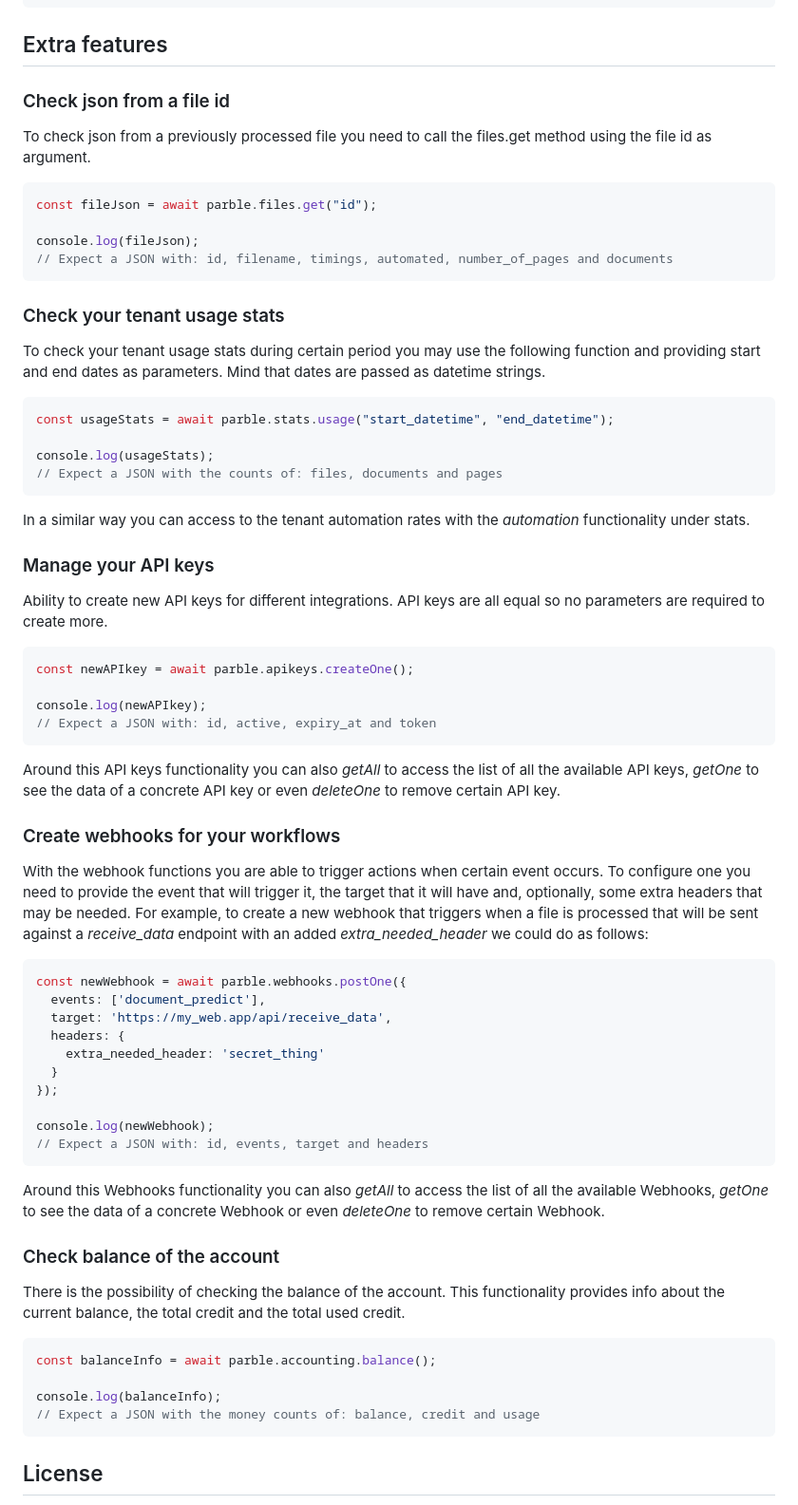
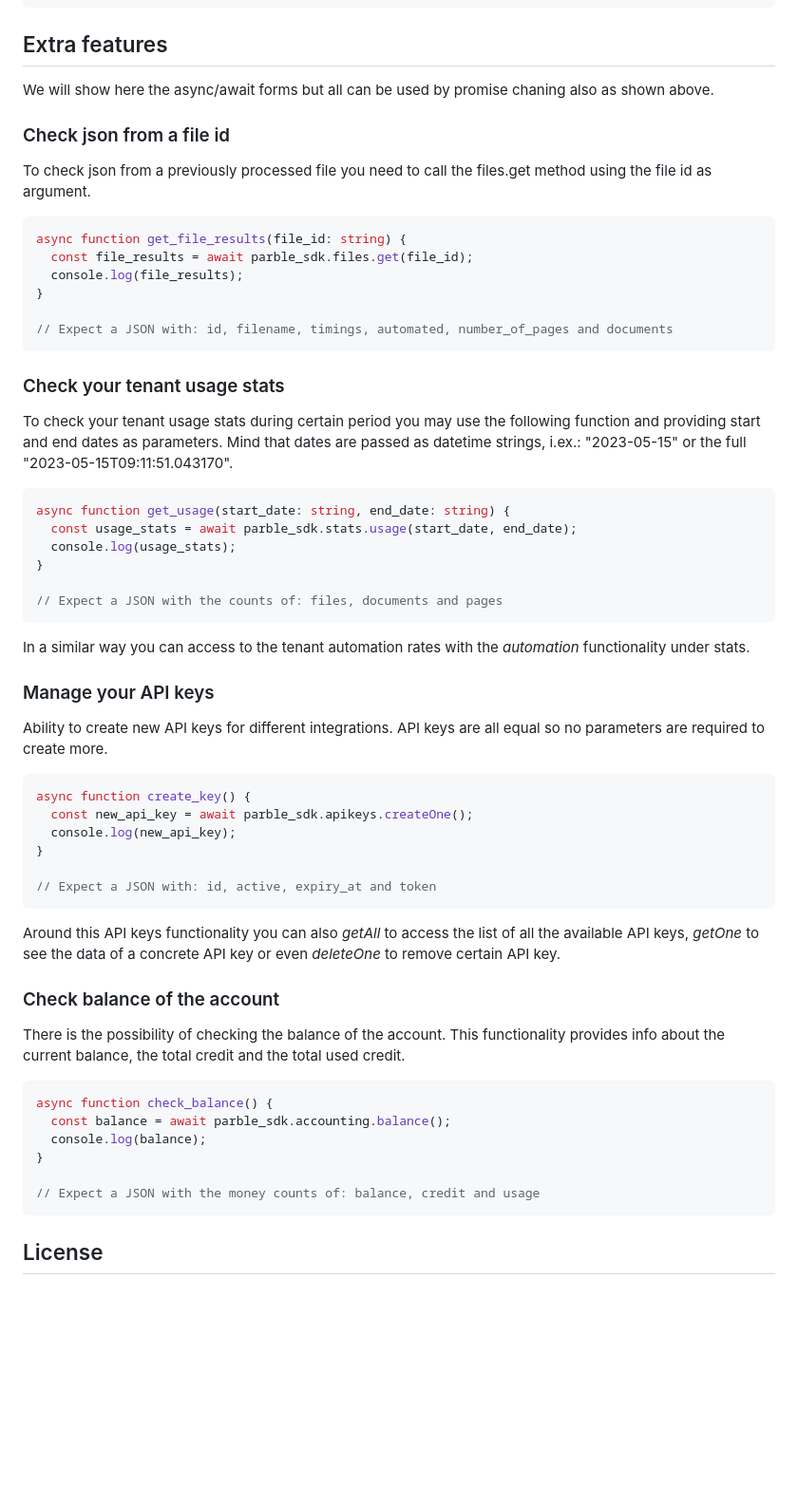
Before and after one commit to parblelabs/parble-javascript, a Markdown page: README.md, the part around one of its changes. Shown at 95% size. GitHub-like rendering; blank space fills up the shorter version.

Commit message:
update readme code snippets

````diff
--- a/README.md
+++ b/README.md
@@ -48,58 +56,51 @@ console.log(predictedFileJson);
 ```
 
 ## Extra features
-
+We will show here the async/await forms but all can be used by promise chaning also as shown above.
 ### Check json from a file id
 To check json from a previously processed file you need to call the files.get method using the file id as argument.
-```js
-const fileJson = await parble.files.get("id");
+```ts
+async function get_file_results(file_id: string) {
+  const file_results = await parble_sdk.files.get(file_id);
+  console.log(file_results);
+}
 
-console.log(fileJson);
 // Expect a JSON with: id, filename, timings, automated, number_of_pages and documents
 ```
 
 ### Check your tenant usage stats
-To check your tenant usage stats during certain period you may use the following function and providing start and end dates as parameters. Mind that dates are passed as datetime strings.
-```js
-const usageStats = await parble.stats.usage("start_datetime", "end_datetime");
+To check your tenant usage stats during certain period you may use the following function and providing start and end dates as parameters. Mind that dates are passed as datetime strings, i.ex.: "2023-05-15" or the full "2023-05-15T09:11:51.043170".
+```ts
+async function get_usage(start_date: string, end_date: string) {
+  const usage_stats = await parble_sdk.stats.usage(start_date, end_date);
+  console.log(usage_stats);
+}
 
-console.log(usageStats);
 // Expect a JSON with the counts of: files, documents and pages
 ```
 In a similar way you can access to the tenant automation rates with the _automation_ functionality under stats.
 
 ### Manage your API keys
 Ability to create new API keys for different integrations. API keys are all equal so no parameters are required to create more.
-```js
-const newAPIkey = await parble.apikeys.createOne();
+```ts
+async function create_key() {
+  const new_api_key = await parble_sdk.apikeys.createOne();
+  console.log(new_api_key);
+}
 
-console.log(newAPIkey);
 // Expect a JSON with: id, active, expiry_at and token
 ```
 Around this API keys functionality you can also _getAll_ to access the list of all the available API keys, _getOne_ to see the data of a concrete API key or even _deleteOne_ to remove certain API key.
 
-### Create webhooks for your workflows
-With the webhook functions you are able to trigger actions when certain event occurs. To configure one you need to provide the event that will trigger it, the target that it will have and, optionally, some extra headers that may be needed. For example, to create a new webhook that triggers when a file is processed that will be sent against a *receive_data* endpoint with an added *extra_needed_header* we could do as follows:
-```js
-const newWebhook = await parble.webhooks.postOne({
-  events: ['document_predict'],
-  target: 'https://my_web.app/api/receive_data',
-  headers: {
-    extra_needed_header: 'secret_thing'
-  }
-});
-
-console.log(newWebhook);
-// Expect a JSON with: id, events, target and headers
-```
-Around this Webhooks functionality you can also _getAll_ to access the list of all the available Webhooks, _getOne_ to see the data of a concrete Webhook or even _deleteOne_ to remove certain Webhook.
 
 ### Check balance of the account
 There is the possibility of checking the balance of the account. This functionality provides info about the current balance, the total credit and the total used credit.
-```js
-const balanceInfo = await parble.accounting.balance();
+```ts
+async function check_balance() {
+  const balance = await parble_sdk.accounting.balance();
+  console.log(balance);
+}
 
-console.log(balanceInfo);
 // Expect a JSON with the money counts of: balance, credit and usage
 ```
 
````
Also changed, not shown: other parts of README.md (+23 -15 lines).
